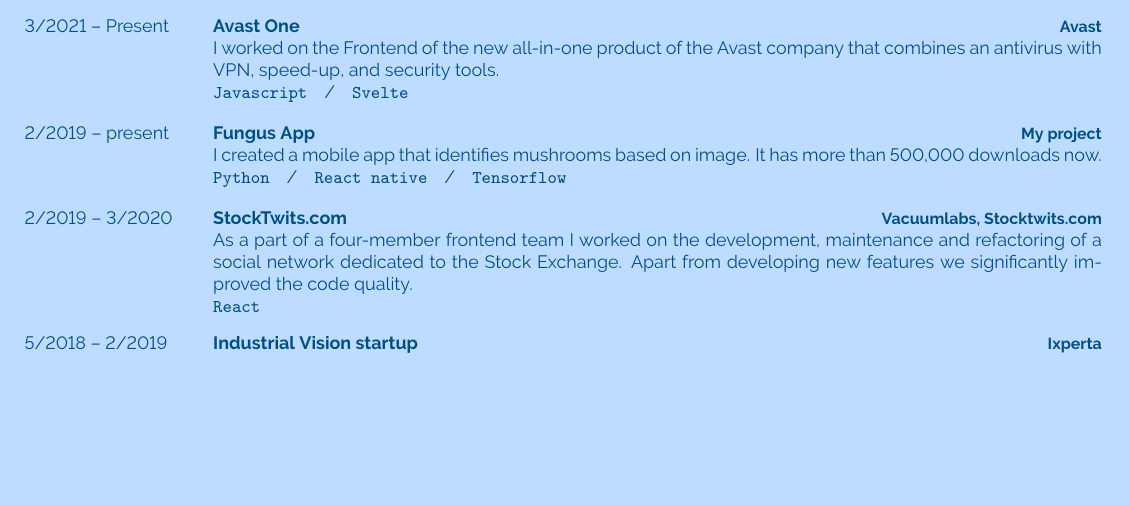
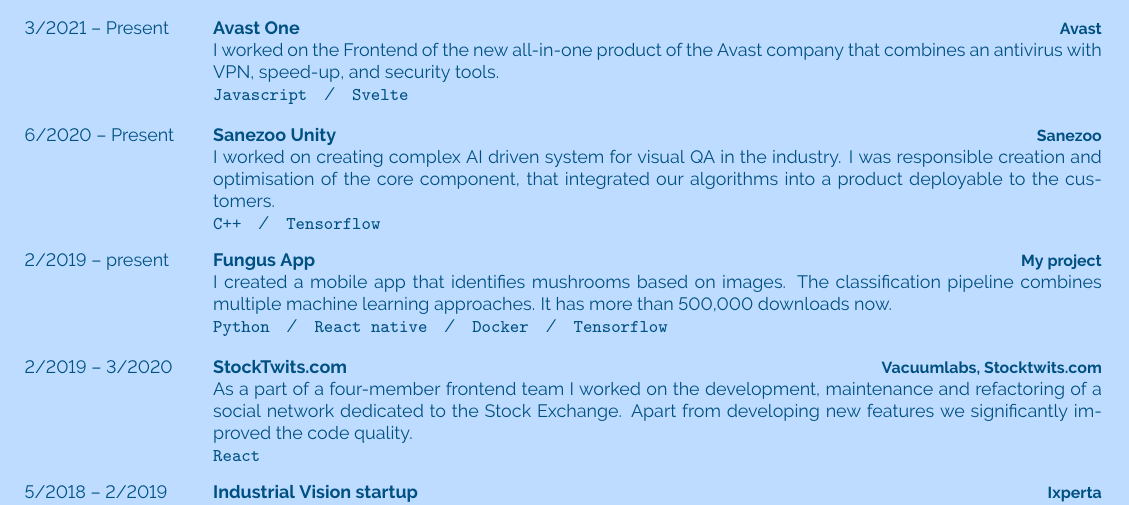
Before and after one commit to dominikbrno/cv, a LaTeX document (dominik.tex): part of page 2 of 2, cut so that both start at the same text, the shorter picture padded with empty space. Compiled offline with pdfLaTeX.

Commit message:
fix sanezzo error

```diff
--- a/dominik.tex
+++ b/dominik.tex
@@ -610,17 +610,33 @@
 				\texttt{Javascript}\slashsep
 				\texttt{Svelte}
 			}
+
+		\entry
+				{6/2020 -- Present}
+				{Sanezoo Unity}
+				{Sanezoo}
+				{I worked on creating complex AI driven system for visual QA in the industry.
+					I was responsible creation and optimisation of the core component, that integrated our algorithms into a product deployable to the customers.
+					\\
+					\texttt{C++}\slashsep
+					\texttt{Tensorflow}
+				}
+
 		\entry
 			{2/2019 -- present}
 			{Fungus App}
 			{My project}
 			% App or start-up? chose one
 			{I created a mobile app that identifies mushrooms based on
-				image. It has more than 500,000 downloads now.
+				images. The classification pipeline combines multiple machine learning approaches.
+				It has more than 500,000 downloads now.
 				\\
 				\texttt{Python}\slashsep
 				\texttt{React native}\slashsep
+				\texttt{Docker}\slashsep
 				\texttt{Tensorflow}}
+
+
 		\entry
 			{2/2019 -- 3/2020}
 			{StockTwits.com}
```
Also changed, not shown: dominik.pdf, 1 other file.
